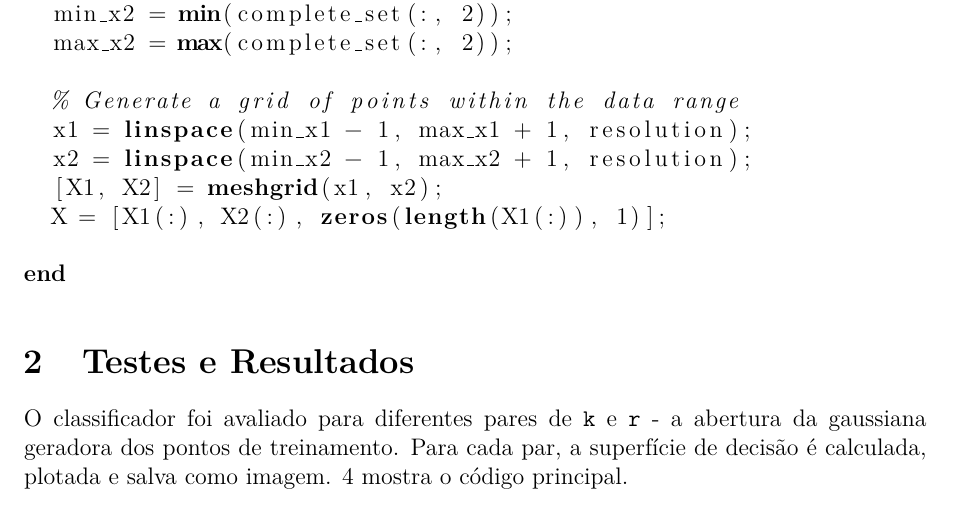
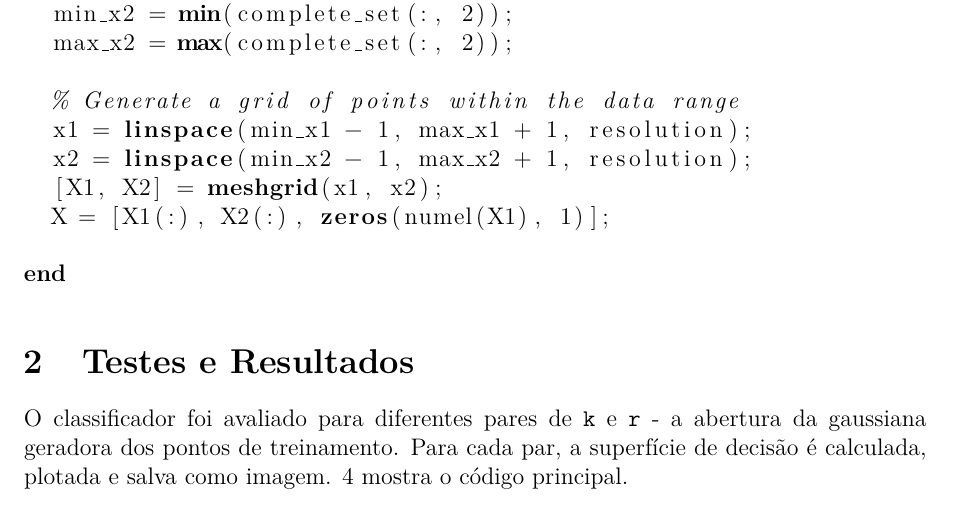
Before and after one commit to eduardo-ufmg/reconhecimento_de_padroes, a LaTeX document (relatórios/int_E_kNN/int_E_kNN.TeX): part of page 4 of 9, cut so that both start at the same text. Compiled offline with pdfLaTeX.

Commit message:
Refactor grid generation and kernel function for consistency, update kNN test parameters, and add characteristic space closeness computation

```diff
--- a/relatórios/int_E_kNN/int_E_kNN.TeX
+++ b/relatórios/int_E_kNN/int_E_kNN.TeX
@@ -173,7 +173,7 @@ function [X, X1, X2] = generate_grid(complete_set, resolution)
   x1 = linspace(min_x1 - 1, max_x1 + 1, resolution);
   x2 = linspace(min_x2 - 1, max_x2 + 1, resolution);
   [X1, X2] = meshgrid(x1, x2);
-  X = [X1(:), X2(:), zeros(length(X1(:)), 1)];
+  X = [X1(:), X2(:), zeros(numel(X1), 1)];
 
 end
 
```
Also changed, not shown: 5 other files.
